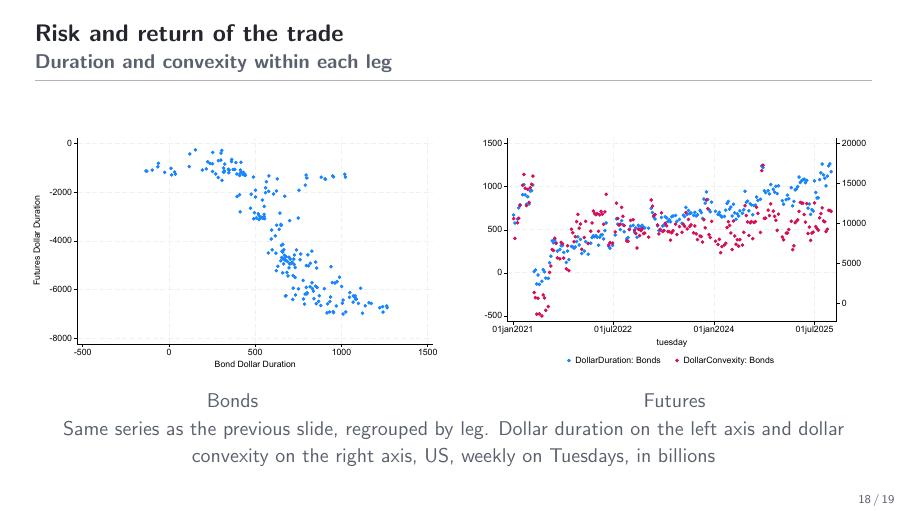
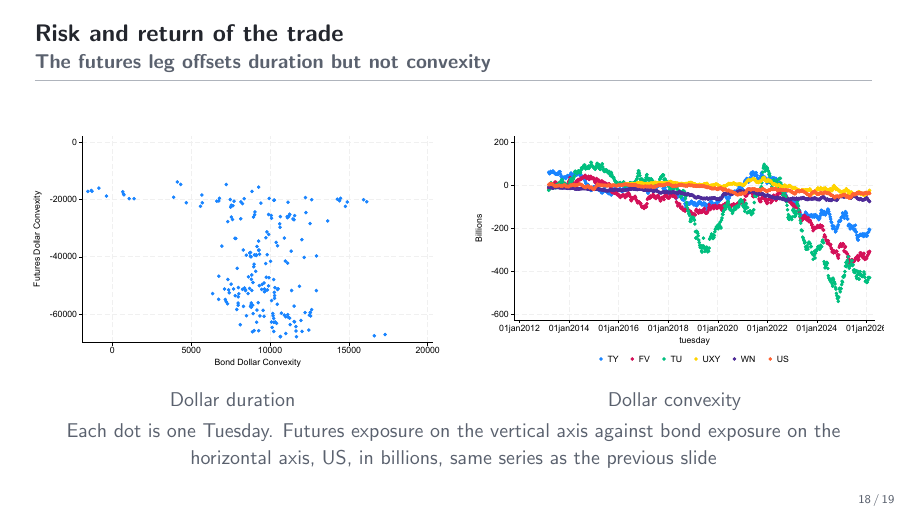
Before and after one commit to FelixHrms/HFStrat, LaTeX slides (slides_results_only.tex): page 18 of 19. Compiled offline with pdfLaTeX.

Commit message:
Replace the per leg frame with the duration and convexity scatter figure
Co-Authored-By: Claude Fable 5.1 <noreply@anthropic.com>
Claude-Session: https://claude.ai/code/session_01B74myvqCWv1GinrWDBo6ZH

```diff
--- a/slides_results_only.tex
+++ b/slides_results_only.tex
@@ -307,20 +307,20 @@
   {\small\color{slate} US, weekly on Tuesdays. The bond series sums the net repo position times duration or convexity across Treasuries, the futures series does the same across contracts, both in billions. Futures on the left axis, reversed so that offsetting exposures move together, bonds on the right axis}
 \end{frame}
 
-\begin{frame}{Risk and return of the trade}{Duration and convexity within each leg}
+\begin{frame}{Risk and return of the trade}{The futures leg offsets duration but not convexity}
   \begin{columns}[T]
     \begin{column}{.5\textwidth}\centering
-      \includegraphics[width=\linewidth,height=.55\textheight,keepaspectratio]{bon1.pdf}\\
-      {\small\color{slate} Bonds}
+      \includegraphics[width=\linewidth,height=.55\textheight,keepaspectratio]{dur2.pdf}\\
+      {\small\color{slate} Dollar duration}
     \end{column}
     \begin{column}{.5\textwidth}\centering
-      \includegraphics[width=\linewidth,height=.55\textheight,keepaspectratio]{fut1.pdf}\\
-      {\small\color{slate} Futures}
+      \includegraphics[width=\linewidth,height=.55\textheight,keepaspectratio]{con2.pdf}\\
+      {\small\color{slate} Dollar convexity}
     \end{column}
   \end{columns}
   \medskip
   \centering
-  {\small\color{slate} Same series as the previous slide, regrouped by leg. Dollar duration on the left axis and dollar convexity on the right axis, US, weekly on Tuesdays, in billions}
+  {\small\color{slate} Each dot is one Tuesday. Futures exposure on the vertical axis against bond exposure on the horizontal axis, US, in billions, same series as the previous slide}
 \end{frame}
 
 % ===========================================================================
```
